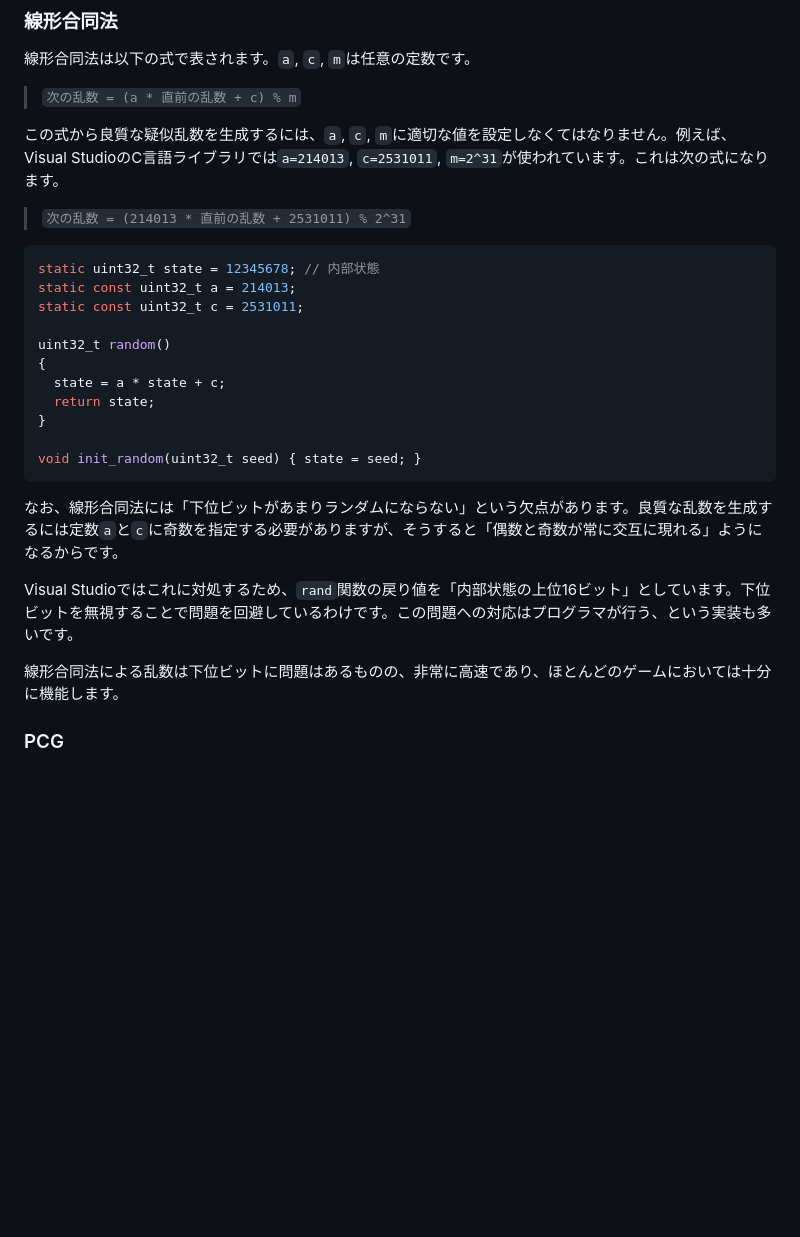
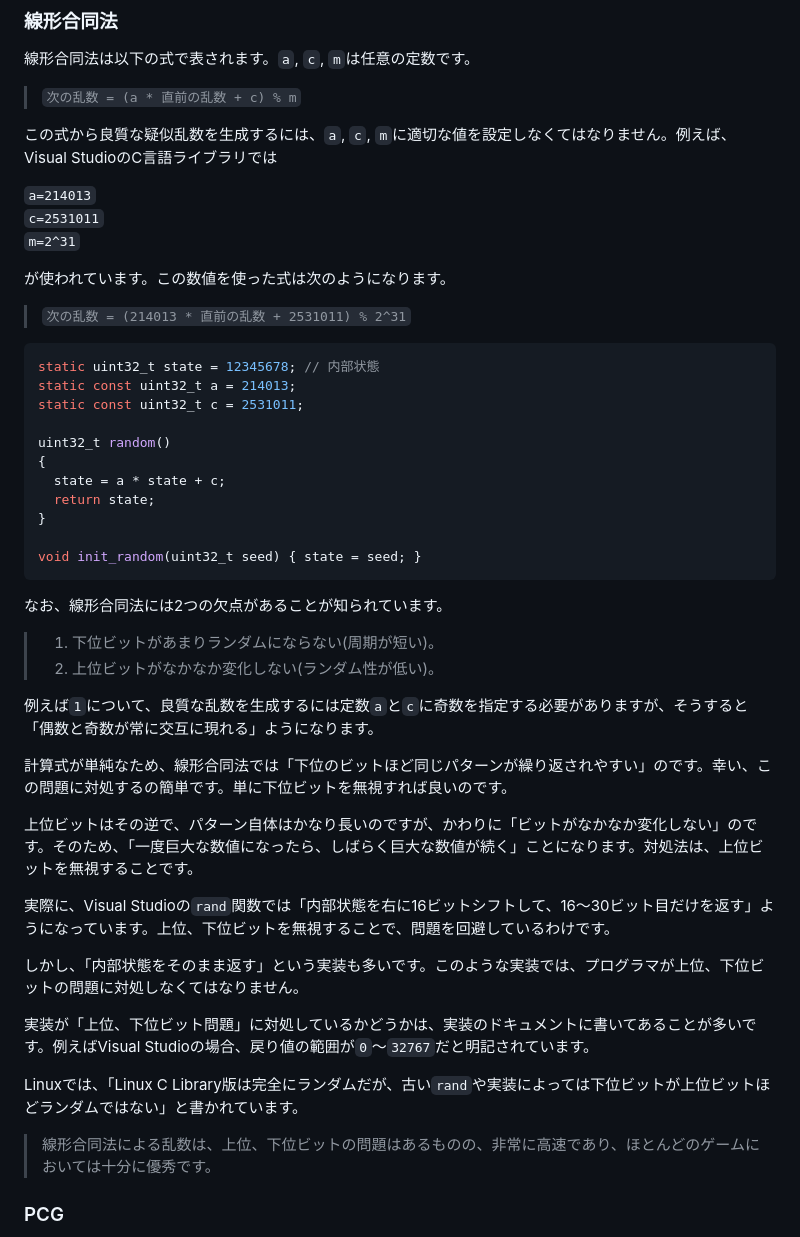
Before and after one commit to tn-mai/cpp2024, a Markdown page: game_ux_2024_10.md, the part around one of its changes. Drawn GitHub-style; blank space fills up the shorter version.

````diff
--- a/game_ux_2024_10.md
+++ b/game_ux_2024_10.md
@@ -143,7 +147,13 @@ https://www.youtube.com/watch?v=2Z7t82c2_MU
 
 >`次の乱数 = (a * 直前の乱数 + c) % m`
 
-この式から良質な疑似乱数を生成するには、`a`, `c`, `m`に適切な値を設定しなくてはなりません。例えば、Visual StudioのC言語ライブラリでは`a=214013`, `c=2531011`, `m=2^31`が使われています。これは次の式になります。
+この式から良質な疑似乱数を生成するには、`a`, `c`, `m`に適切な値を設定しなくてはなりません。例えば、Visual StudioのC言語ライブラリでは
+
+`a=214013`<br>
+`c=2531011`<br>
+`m=2^31`
+
+が使われています。この数値を使った式は次のようになります。
 
 >`次の乱数 = (214013 * 直前の乱数 + 2531011) % 2^31`
 
@@ -161,11 +171,28 @@ uint32_t random()
 void init_random(uint32_t seed) { state = seed; }
 ```
 
-なお、線形合同法には「下位ビットがあまりランダムにならない」という欠点があります。良質な乱数を生成するには定数`a`と`c`に奇数を指定する必要がありますが、そうすると「偶数と奇数が常に交互に現れる」ようになるからです。
+なお、線形合同法には2つの欠点があることが知られています。
 
-Visual Studioではこれに対処するため、`rand`関数の戻り値を「内部状態の上位16ビット」としています。下位ビットを無視することで問題を回避しているわけです。この問題への対応はプログラマが行う、という実装も多いです。
+>1. 下位ビットがあまりランダムにならない(周期が短い)。
+>2. 上位ビットがなかなか変化しない(ランダム性が低い)。
 
-線形合同法による乱数は下位ビットに問題はあるものの、非常に高速であり、ほとんどのゲームにおいては十分に機能します。
+例えば`1`について、良質な乱数を生成するには定数`a`と`c`に奇数を指定する必要がありますが、そうすると「偶数と奇数が常に交互に現れる」ようになります。
+
+計算式が単純なため、線形合同法では「下位のビットほど同じパターンが繰り返されやすい」のです。幸い、この問題に対処するの簡単です。単に下位ビットを無視すれば良いのです。
+
+上位ビットはその逆で、パターン自体はかなり長いのですが、かわりに「ビットがなかなか変化しない」のです。そのため、「一度巨大な数値になったら、しばらく巨大な数値が続く」ことになります。対処法は、上位ビットを無視することです。
+
+実際に、Visual Studioの`rand`関数では「内部状態を右に16ビットシフトして、16～30ビット目だけを返す」ようになっています。上位、下位ビットを無視することで、問題を回避しているわけです。
+
+しかし、「内部状態をそのまま返す」という実装も多いです。このような実装では、プログラマが上位、下位ビットの問題に対処しなくてはなりません。
+
+実装が「上位、下位ビット問題」に対処しているかどうかは、実装のドキュメントに書いてあることが多いです。例えばVisual Studioの場合、戻り値の範囲が`0`～`32767`だと明記されています。
+
+Linuxでは、「Linux C Library版は完全にランダムだが、古い`rand`や実装によっては下位ビットが上位ビットほどランダムではない」と書かれています。
+
+>線形合同法による乱数は、上位、下位ビットの問題はあるものの、非常に高速であり、ほとんどのゲームにおいては十分に優秀です。
+
+<div style="page-break-after: always"></div>
 
 ### PCG
 
````
Also changed, not shown: other parts of game_ux_2024_10.md (+10 -4 lines), images/rc10/rc10_splatoon_3_scatter.jpg (added).
